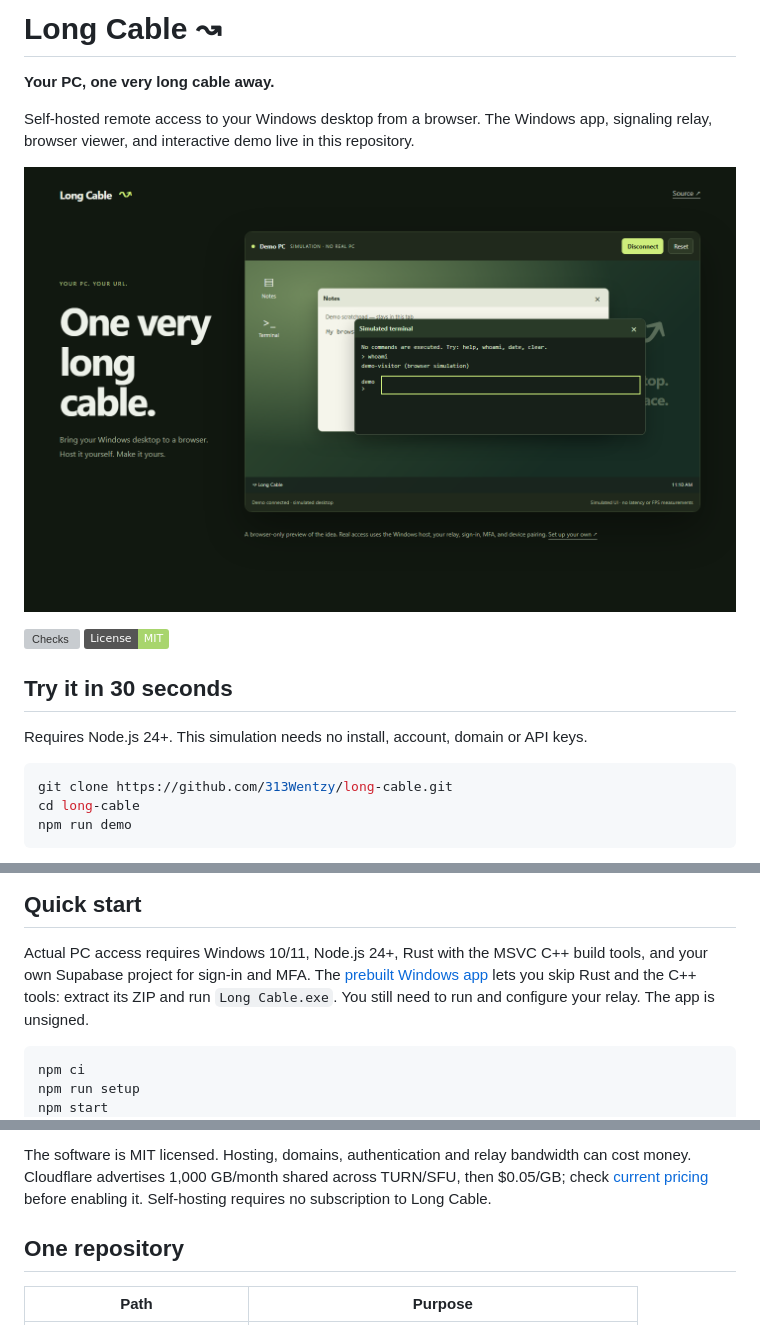
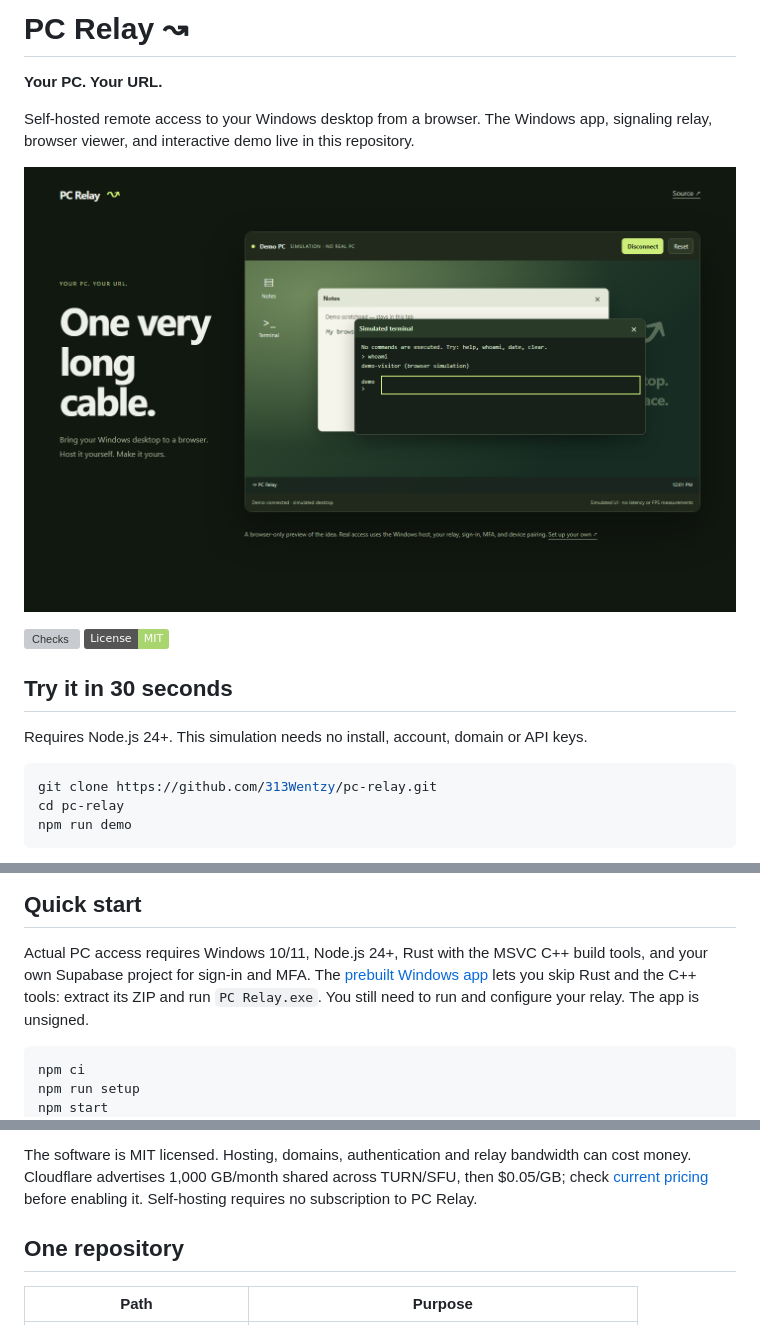
Before and after one commit to 313Wentzy/pc-relay, a Markdown page: README.md, 3 parts joined by grey strips. Drawn GitHub-style; pictures changed too: docs/demo.png; badges without logos; grey boxes are pictures that could not be loaded.

Commit message:
Rename the project and public demo to PC Relay

````diff
--- a/README.md
+++ b/README.md
@@ -1,6 +1,6 @@
-# Long Cable ↝
+# PC Relay ↝
 
-**Your PC, one very long cable away.**
+**Your PC. Your URL.**
 
 Self-hosted remote access to your Windows desktop from a browser. The Windows app,
 signaling relay, browser viewer, and interactive demo live in this repository.
@@ -15,8 +15,8 @@ signaling relay, browser viewer, and interactive demo live in this repository.
 Requires Node.js 24+. This simulation needs no install, account, domain or API keys.
 
 ```sh
-git clone https://github.com/313Wentzy/long-cable.git
-cd long-cable
+git clone https://github.com/313Wentzy/pc-relay.git
+cd pc-relay
 npm run demo
 ```
 
@@ -42,8 +42,8 @@ performance depends on hardware and network. It has not received an independent
 
 Actual PC access requires Windows 10/11, Node.js 24+, Rust with the MSVC C++ build
 tools, and your own Supabase project for sign-in and MFA.
-The [prebuilt Windows app](https://github.com/313Wentzy/long-cable/releases)
-lets you skip Rust and the C++ tools: extract its ZIP and run `Long Cable.exe`.
+The [prebuilt Windows app](https://github.com/313Wentzy/pc-relay/releases)
+lets you skip Rust and the C++ tools: extract its ZIP and run `PC Relay.exe`.
 You still need to run and configure your relay. The app is unsigned.
 
 ```sh
@@ -86,7 +86,7 @@ video. A domain is optional locally and for temporary tunnel tests.
 The software is MIT licensed. Hosting, domains, authentication and relay bandwidth
 can cost money. Cloudflare advertises 1,000 GB/month shared across TURN/SFU, then
 $0.05/GB; check [current pricing](https://developers.cloudflare.com/realtime/sfu/platform/pricing/)
-before enabling it. Self-hosting requires no subscription to Long Cable.
+before enabling it. Self-hosting requires no subscription to PC Relay.
 
 ## One repository
 
````
Also changed, not shown: other parts of README.md (+3 -3 lines), SECURITY.md (+1 -1 lines), docs/setup.md (+6 -7 lines), 14 other files.
